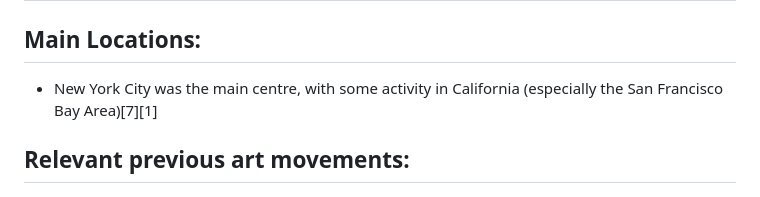
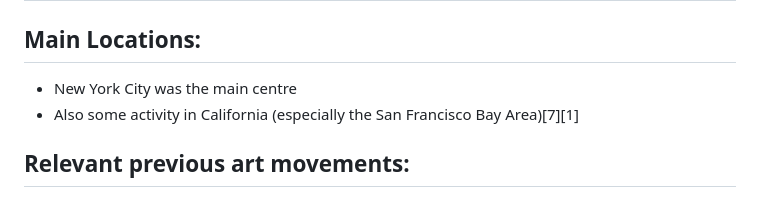
Before and after one commit to Geezering/ahmm, a Markdown page: md_docs3/Abstract_Expressionism.md, the part around one of its changes. Rendered like a GitHub page.

```diff
--- a/md_docs3/Abstract_Expressionism.md
+++ b/md_docs3/Abstract_Expressionism.md
@@ -1,6 +1,7 @@
 # Abstract Expressionism: Key Facts and Context
 ## Main Locations:
-- New York City was the main centre, with some activity in California (especially the San Francisco Bay Area)[7][1]
+- New York City was the main centre
+- Also some activity in California (especially the San Francisco Bay Area)[7][1]
 ## Relevant previous art movements:
 - Surrealism (focus on the unconscious and dreams)[6][7]
 - German Expressionism (emotional intensity)[7]
```
Also changed, not shown: other parts of md_docs3/Abstract_Expressionism.md (+3 -3 lines).
